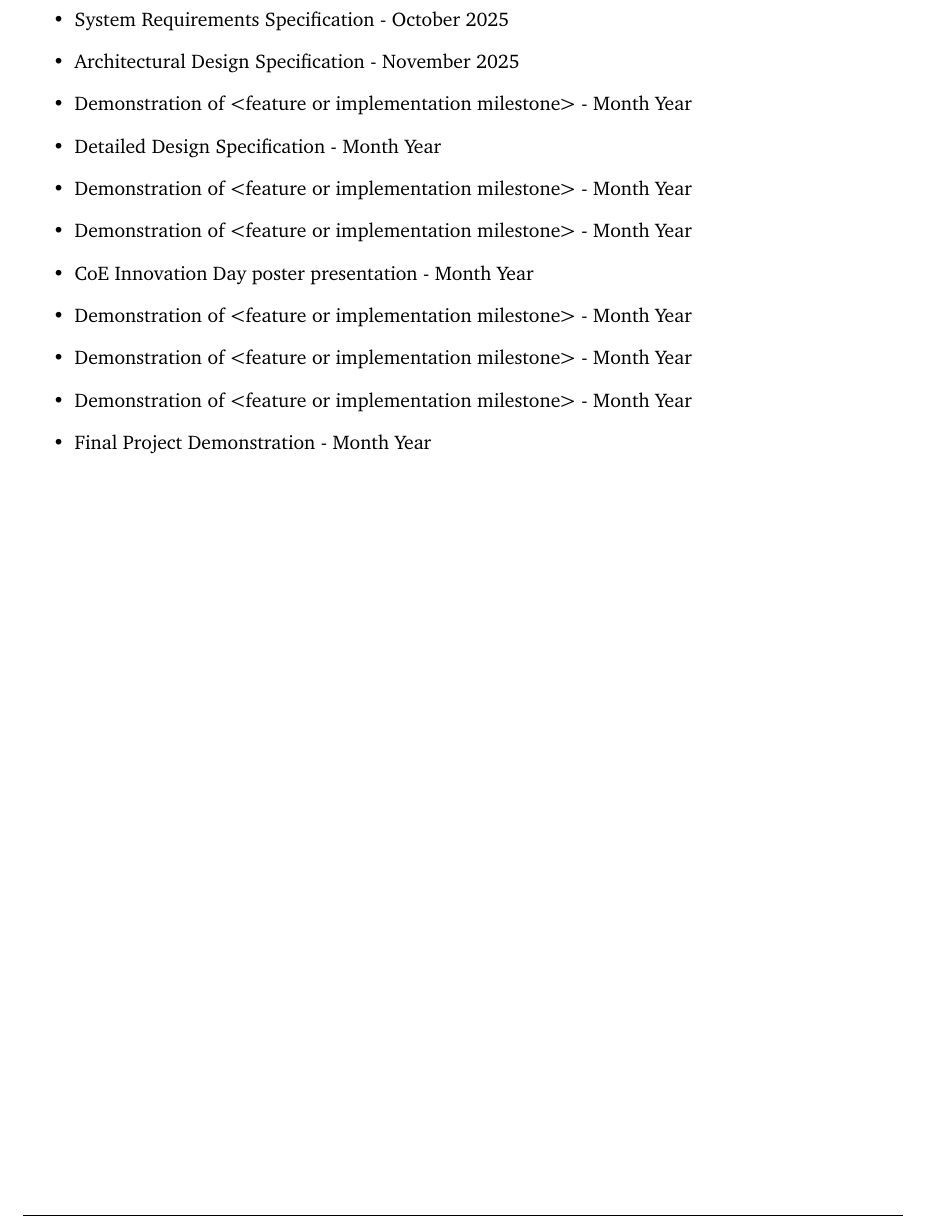
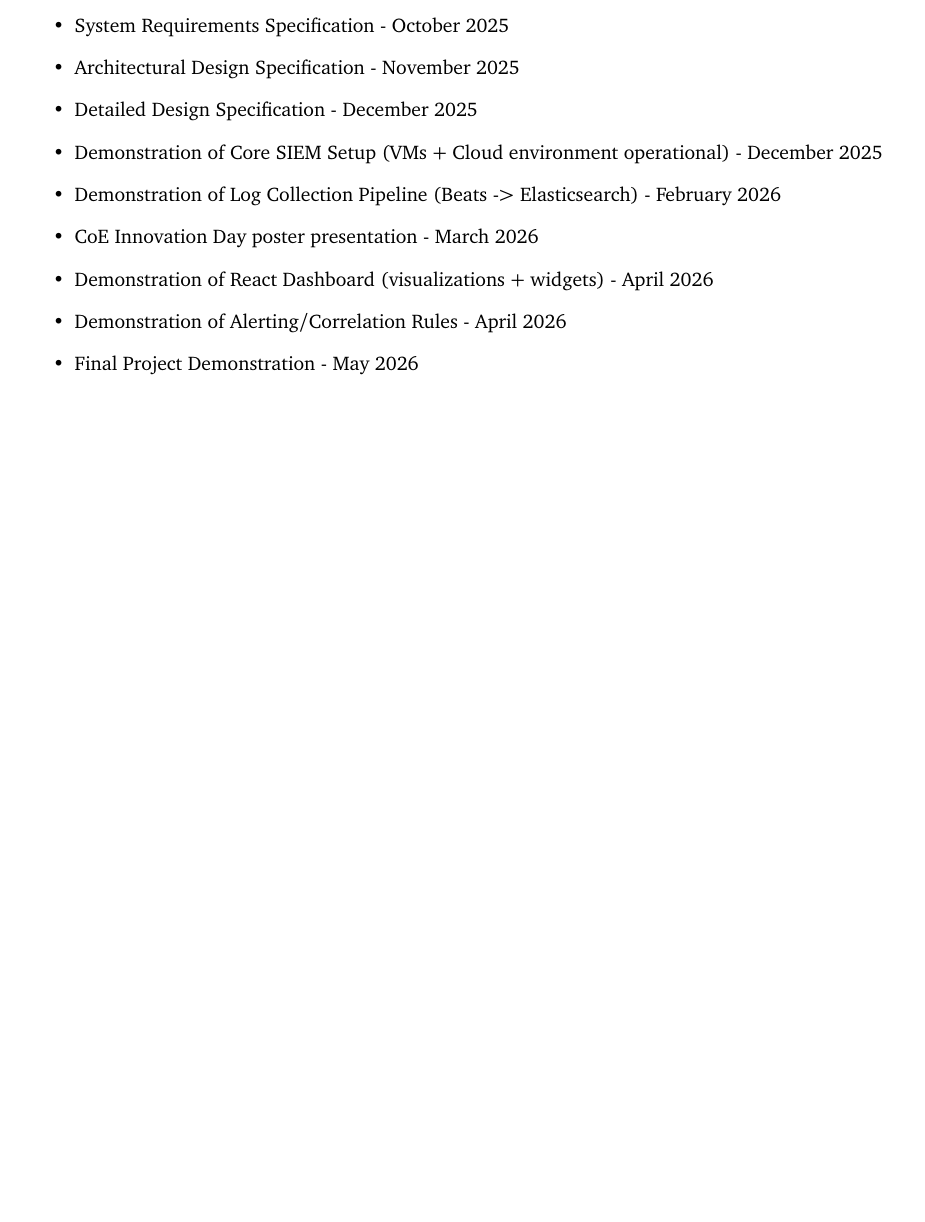
Before and after one commit to ok3tty/PSIEM, a LaTeX document (documentation/project_charter/project_charter.tex, which reads documentation/project_charter/tex/milestones.tex): part of page 7 of 19, cut so that both start at the same text, the shorter picture padded with empty space. Compiled offline with pdfLaTeX.

Commit message:
Update milestones.tex

```diff
--- a/documentation/project_charter/tex/milestones.tex
+++ b/documentation/project_charter/tex/milestones.tex
@@ -6,13 +6,11 @@ Provide a list of milestones and completion dates in the following format:
   \item Project Charter first draft - September 2025
   \item System Requirements Specification - October 2025
   \item Architectural Design Specification - November 2025
-  \item Demonstration of <feature or implementation milestone> - Month Year
-  \item Detailed Design Specification - Month Year
-  \item Demonstration of <feature or implementation milestone> - Month Year
-  \item Demonstration of <feature or implementation milestone> - Month Year
-  \item CoE Innovation Day poster presentation - Month Year
-  \item Demonstration of <feature or implementation milestone> - Month Year
-  \item Demonstration of <feature or implementation milestone> - Month Year
-  \item Demonstration of <feature or implementation milestone> - Month Year
-  \item Final Project Demonstration - Month Year
+  \item Detailed Design Specification - December 2025
+  \item Demonstration of Core SIEM Setup (VMs + Cloud environment operational) - December 2025
+  \item Demonstration of Log Collection Pipeline (Beats -> Elasticsearch) - February 2026
+  \item CoE Innovation Day poster presentation - March 2026
+  \item Demonstration of React Dashboard (visualizations + widgets) - April 2026
+  \item Demonstration of Alerting/Correlation Rules - April 2026
+  \item Final Project Demonstration - May 2026
 \end{itemize}
```
